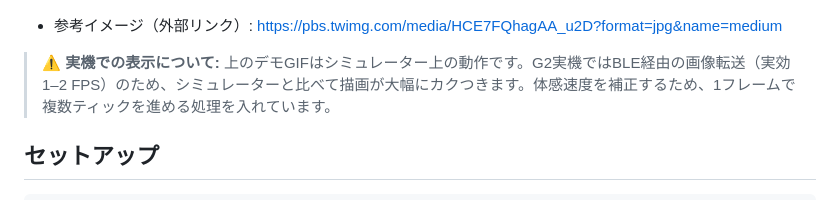
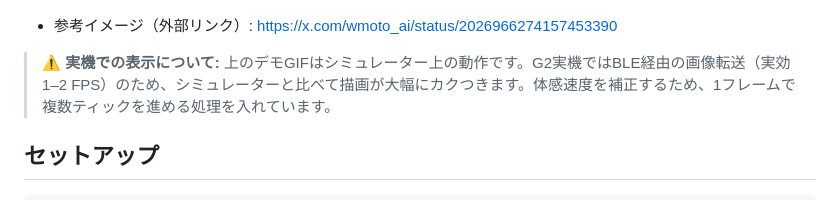
Before and after one commit to wmoto-ai/even-g2-matrix, a Markdown page: README.md, the part around the change. Drawn GitHub-style.

Commit message:
docs: update external reference image link in README

```diff
--- a/README.md
+++ b/README.md
@@ -10,7 +10,7 @@ HTMLプレビュー（Canvas描画）とG2グラス（画像転送）の2系統
 
 ![Even Matrix reference image](docs/media/even_matrix_ref.jpg)
 
-- 参考イメージ（外部リンク）: https://pbs.twimg.com/media/HCE7FQhagAA_u2D?format=jpg&name=medium
+- 参考イメージ（外部リンク）: https://x.com/wmoto_ai/status/2026966274157453390
 
 > **⚠️ 実機での表示について:** 上のデモGIFはシミュレーター上の動作です。G2実機ではBLE経由の画像転送（実効1–2 FPS）のため、シミュレーターと比べて描画が大幅にカクつきます。体感速度を補正するため、1フレームで複数ティックを進める処理を入れています。
 
```
